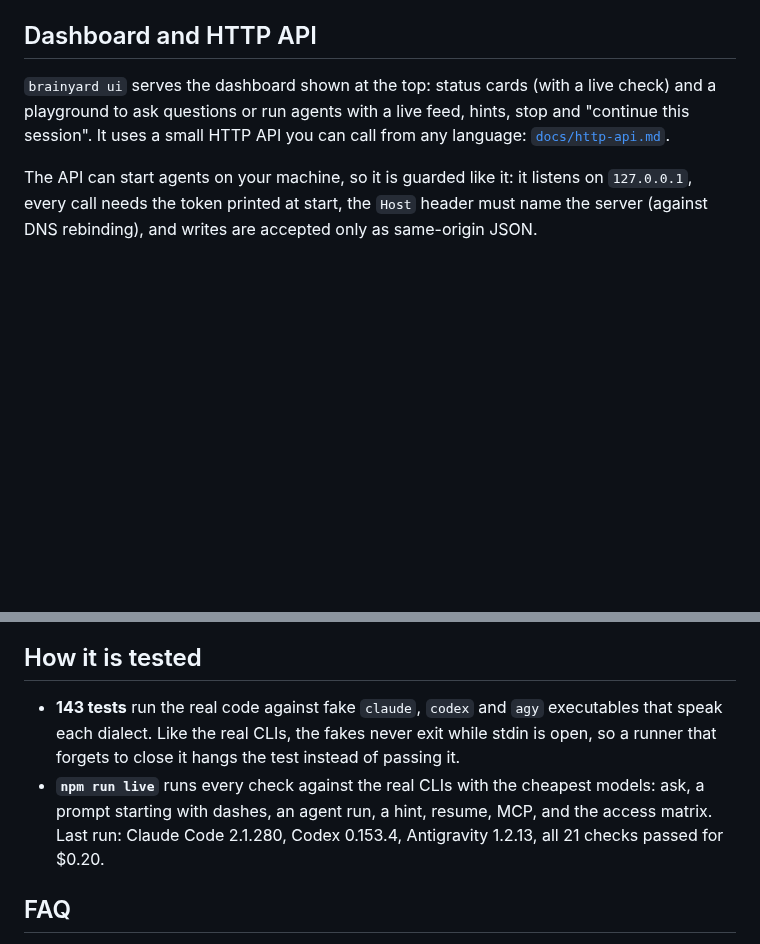
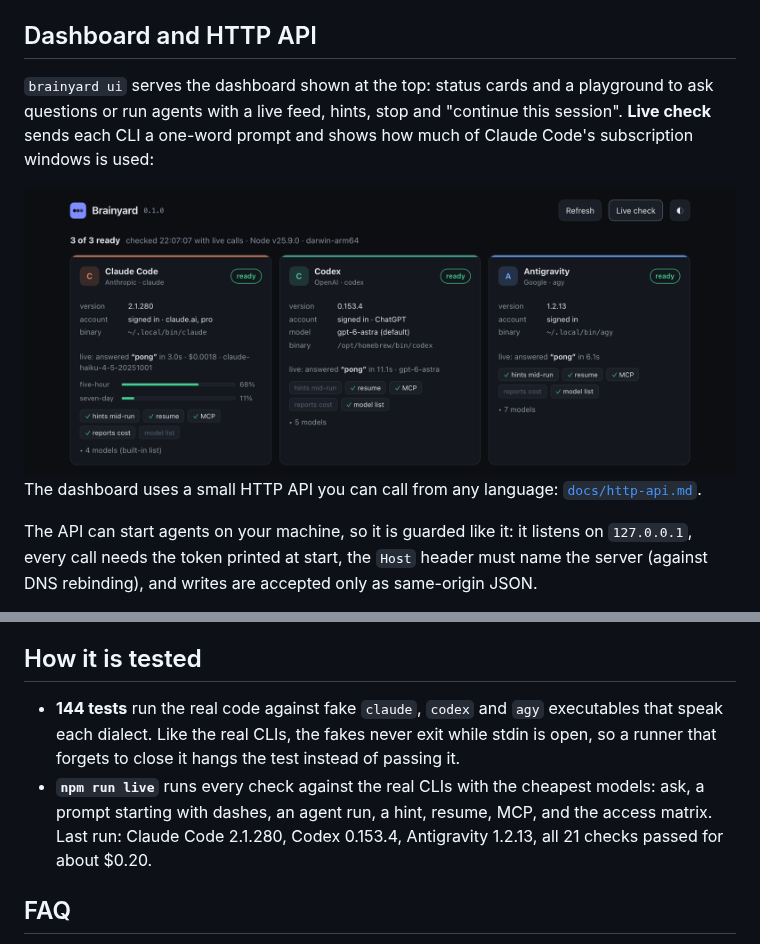
Before and after one commit to antondanv/brainyard, a Markdown page: README.md, 2 parts joined by grey strips. Drawn GitHub-style; pictures changed too: docs/assets/live-check.png (added); blank space fills up the shorter version.

```diff
--- a/README.md
+++ b/README.md
@@ -253,9 +253,14 @@ in `result.warnings`.
 
 ## Dashboard and HTTP API
 
-`brainyard ui` serves the dashboard shown at the top: status cards (with a live check) and a
-playground to ask questions or run agents with a live feed, hints, stop and "continue this
-session". It uses a small HTTP API you can call from any language:
+`brainyard ui` serves the dashboard shown at the top: status cards and a playground to ask
+questions or run agents with a live feed, hints, stop and "continue this session". **Live
+check** sends each CLI a one-word prompt and shows how much of Claude Code's subscription
+windows is used:
+
+<img src="docs/assets/live-check.png" width="860" alt="Live check: each CLI answered pong; Claude Code also shows its 5-hour and 7-day subscription windows">
+
+The dashboard uses a small HTTP API you can call from any language:
 [`docs/http-api.md`](docs/http-api.md).
 
 The API can start agents on your machine, so it is guarded like it: it listens on `127.0.0.1`,
@@ -283,12 +288,12 @@ fixes, is in [`docs/gotchas.md`](docs/gotchas.md).
 
 ## How it is tested
 
-- **143 tests** run the real code against fake `claude`, `codex` and `agy` executables that
+- **144 tests** run the real code against fake `claude`, `codex` and `agy` executables that
   speak each dialect. Like the real CLIs, the fakes never exit while stdin is open, so a runner
   that forgets to close it hangs the test instead of passing it.
 - **`npm run live`** runs every check against the real CLIs with the cheapest models: ask, a
   prompt starting with dashes, an agent run, a hint, resume, MCP, and the access matrix. Last
-  run: Claude Code 2.1.280, Codex 0.153.4, Antigravity 1.2.13, all 21 checks passed for $0.20.
+  run: Claude Code 2.1.280, Codex 0.153.4, Antigravity 1.2.13, all 21 checks passed for about $0.20.
 
 ## FAQ
 
```
Also changed, not shown: README.ru.md (+11 -6 lines).
